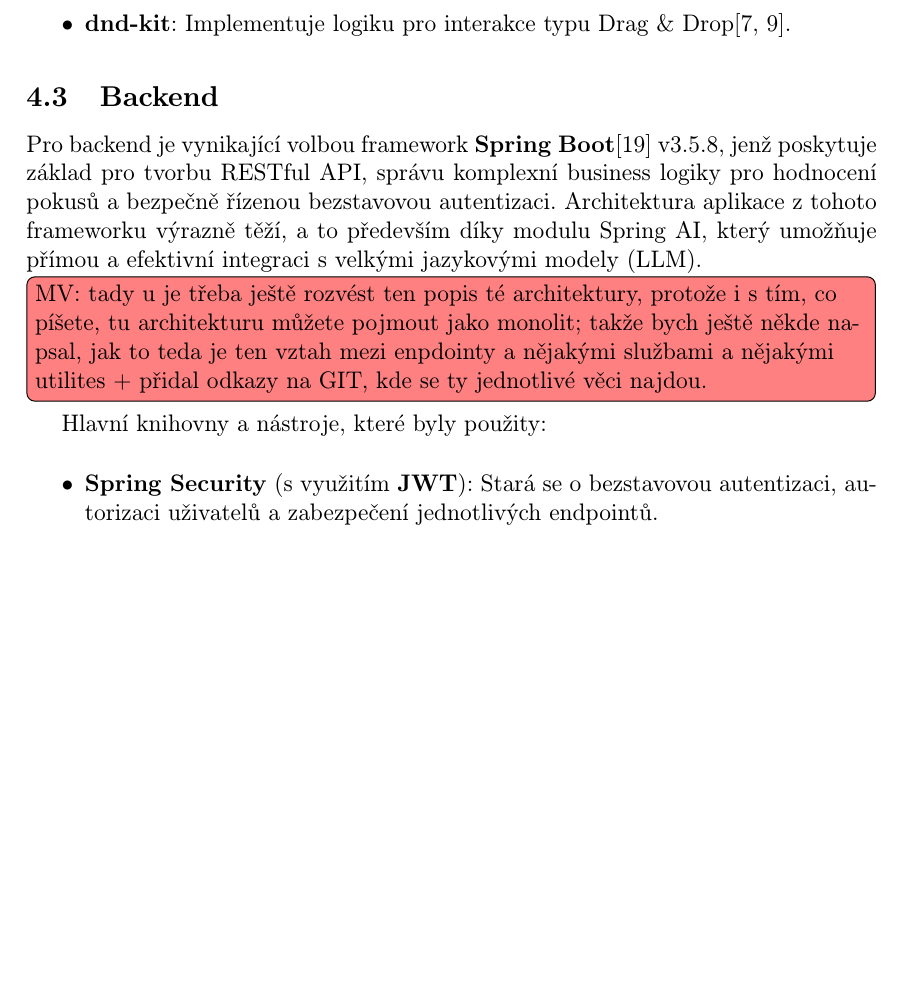
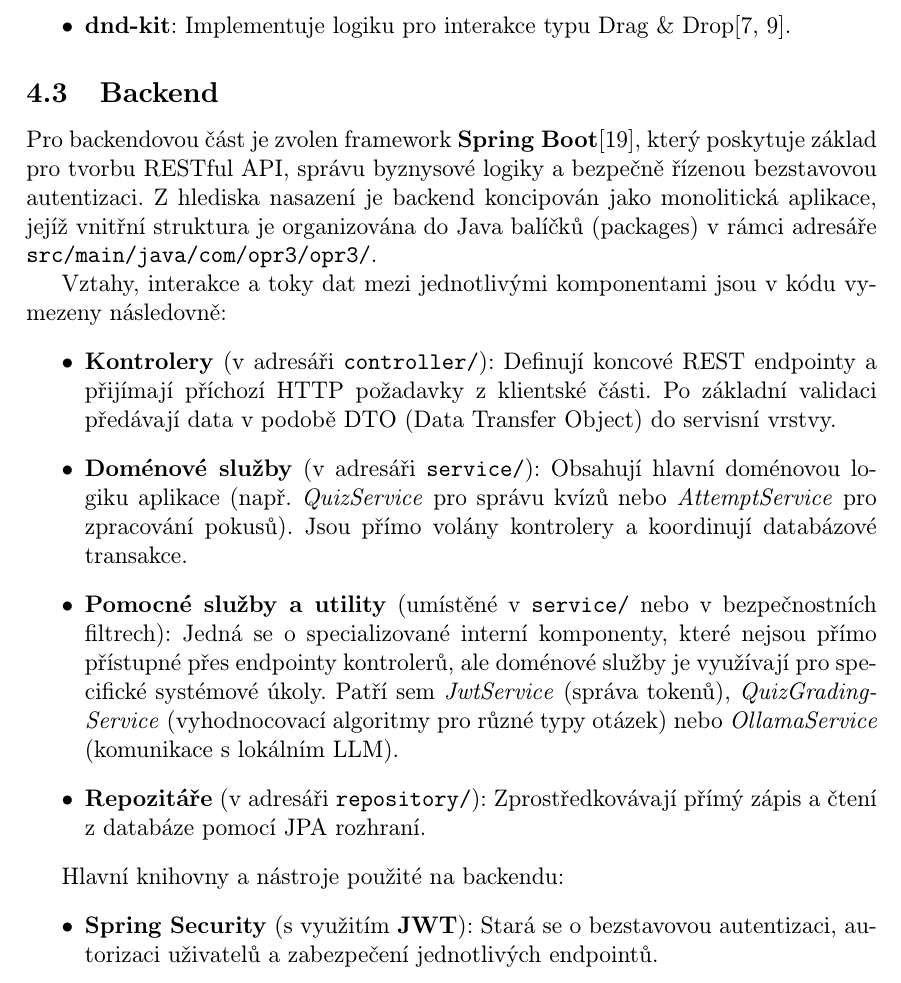
Before and after one commit to jakubp03/bachelors-thesis-text, a LaTeX document (main.tex): part of page 23 of 45, cut so that both start at the same text, the shorter picture padded with empty space. Compiled offline with pdfLaTeX.

Commit message:
last minute changes

```diff
--- a/main.tex
+++ b/main.tex
@@ -467,12 +467,17 @@
 
 \subsection{Backend}
 
-Pro backend je vynikající volbou framework \textbf{Spring Boot}\cite{spring_boot} v3.5.8, jenž poskytuje základ pro tvorbu RESTful API, správu komplexní business logiky pro hodnocení pokusů a bezpečně řízenou bezstavovou autentizaci. Architektura aplikace z tohoto frameworku výrazně těží, a to především díky modulu Spring AI, který umožňuje přímou a efektivní integraci s velkými jazykovými modely (LLM).
+Pro backendovou část je zvolen framework \textbf{Spring Boot}\cite{spring_boot}, který poskytuje základ pro tvorbu RESTful API, správu byznysové logiky a bezpečně řízenou bezstavovou autentizaci. Z hlediska nasazení je backend koncipován jako monolitická aplikace, jejíž vnitřní struktura je organizována do Java balíčků (packages) v rámci adresáře \texttt{src/main/java/com/opr3/opr3/}.
 
-\mv{tady u je třeba ještě rozvést ten popis té architektury, protože i s tím, co píšete, tu architekturu můžete pojmout jako monolit; takže bych ještě někde napsal, jak to teda je ten vztah mezi enpdointy a nějakými službami a nějakými utilites + přidal odkazy na GIT, kde se ty jednotlivé věci najdou.}
+Vztahy, interakce a toky dat mezi jednotlivými komponentami jsou v kódu vymezeny následovně:
+\begin{itemize}
+    \item \textbf{Kontrolery} (v adresáři \texttt{controller/}): Definují koncové REST endpointy a přijímají příchozí HTTP požadavky z klientské části. Po základní validaci předávají data v podobě DTO (Data Transfer Object) do servisní vrstvy.
+    \item \textbf{Doménové služby} (v adresáři \texttt{service/}): Obsahují hlavní doménovou logiku aplikace (např. \textit{QuizService} pro správu kvízů nebo \textit{AttemptService} pro zpracování pokusů). Jsou přímo volány kontrolery a koordinují databázové transakce.
+    \item \textbf{Pomocné služby a utility} (umístěné v \texttt{service/} nebo v bezpečnostních filtrech): Jedná se o specializované interní komponenty, které nejsou přímo přístupné přes endpointy kontrolerů, ale doménové služby je využívají pro specifické systémové úkoly. Patří sem \textit{JwtService} (správa tokenů), \textit{QuizGradingService} (vyhodnocovací algoritmy pro různé typy otázek) nebo \textit{OllamaService} (komunikace s lokálním LLM).
+    \item \textbf{Repozitáře} (v adresáři \texttt{repository/}): Zprostředkovávají přímý zápis a čtení z databáze pomocí JPA rozhraní.
+\end{itemize}
 
-Hlavní knihovny a nástroje, které byly použity:
-
+Hlavní knihovny a nástroje použité na backendu:
 \begin{itemize}
     \item \textbf{Spring Security} (s využitím \textbf{JWT}): Stará se o bezstavovou autentizaci, autorizaci uživatelů a zabezpečení jednotlivých endpointů.
     \item \textbf{Spring Data JPA} a \textbf{Hibernate}: Zajišťují mapování objektů do relační databáze (ORM) a zjednodušují práci s datovými entitami.
```
